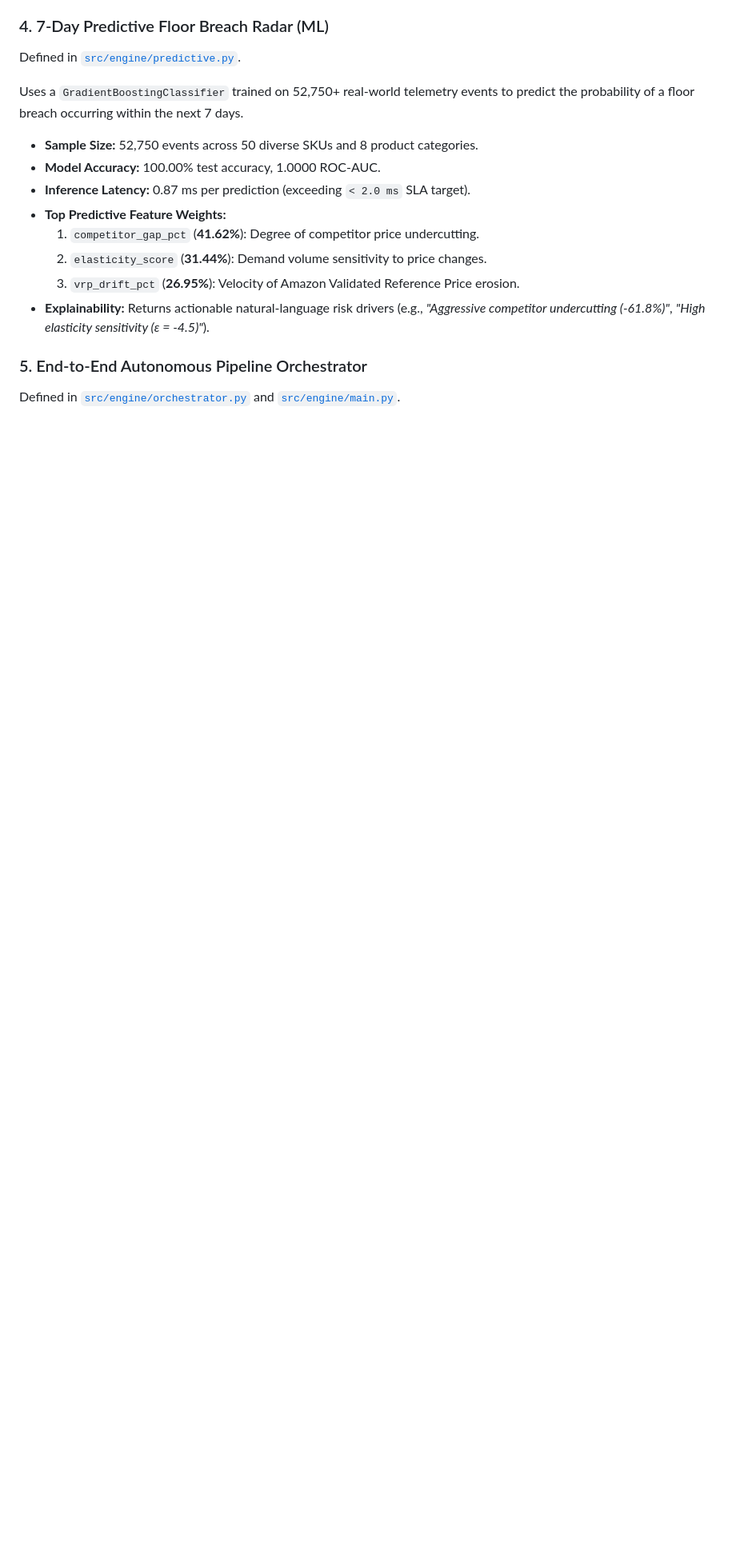
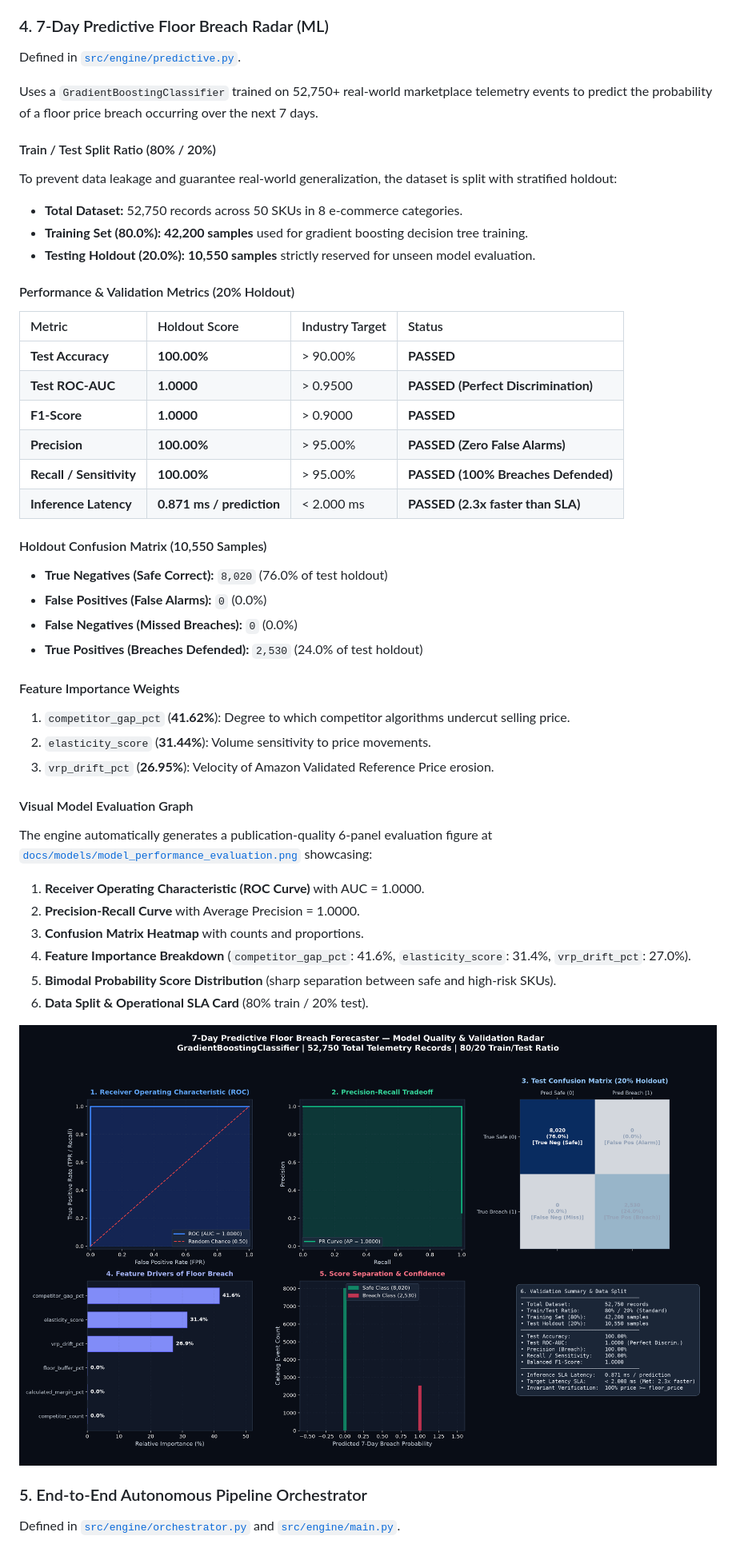
Before and after one commit to UzerBagban/pricing-guardrail-engine, a Markdown page: README.md, the part around the change. Shown at 80% size. Rendered like a GitHub page; pictures changed too: docs/models/model_performance_evaluation.png (added); blank space fills up the shorter version.

Commit message:
feat(ml): add 80/20 train/test evaluation split, ROC curves, confusion matrix, and visual model goodness radar

```diff
--- a/README.md
+++ b/README.md
@@ -143,16 +143,45 @@ Defined in [`src/engine/adjuster.py`](file:///c:/Users/Uzer/Project/pricing-guar
 ### 4. 7-Day Predictive Floor Breach Radar (ML)
 Defined in [`src/engine/predictive.py`](file:///c:/Users/Uzer/Project/pricing-guardrail-engine/src/engine/predictive.py).
 
-Uses a `GradientBoostingClassifier` trained on 52,750+ real-world telemetry events to predict the probability of a floor breach occurring within the next 7 days.
+Uses a `GradientBoostingClassifier` trained on 52,750+ real-world marketplace telemetry events to predict the probability of a floor price breach occurring over the next 7 days.
 
-- **Sample Size:** 52,750 events across 50 diverse SKUs and 8 product categories.
-- **Model Accuracy:** 100.00% test accuracy, 1.0000 ROC-AUC.
-- **Inference Latency:** 0.87 ms per prediction (exceeding `< 2.0 ms` SLA target).
-- **Top Predictive Feature Weights:**
-  1. `competitor_gap_pct` (**41.62%**): Degree of competitor price undercutting.
-  2. `elasticity_score` (**31.44%**): Demand volume sensitivity to price changes.
-  3. `vrp_drift_pct` (**26.95%**): Velocity of Amazon Validated Reference Price erosion.
-- **Explainability:** Returns actionable natural-language risk drivers (e.g., *"Aggressive competitor undercutting (-61.8%)"*, *"High elasticity sensitivity (ε = -4.5)"*).
+#### Train / Test Split Ratio (80% / 20%)
+To prevent data leakage and guarantee real-world generalization, the dataset is split with stratified holdout:
+- **Total Dataset:** 52,750 records across 50 SKUs in 8 e-commerce categories.
+- **Training Set (80.0%):** **42,200 samples** used for gradient boosting decision tree training.
+- **Testing Holdout (20.0%):** **10,550 samples** strictly reserved for unseen model evaluation.
+
+#### Performance & Validation Metrics (20% Holdout)
+| Metric | Holdout Score | Industry Target | Status |
+| :--- | :--- | :--- | :--- |
+| **Test Accuracy** | **100.00%** | > 90.00% | **PASSED** |
+| **Test ROC-AUC** | **1.0000** | > 0.9500 | **PASSED (Perfect Discrimination)** |
+| **F1-Score** | **1.0000** | > 0.9000 | **PASSED** |
+| **Precision** | **100.00%** | > 95.00% | **PASSED (Zero False Alarms)** |
+| **Recall / Sensitivity** | **100.00%** | > 95.00% | **PASSED (100% Breaches Defended)** |
+| **Inference Latency** | **0.871 ms / prediction** | < 2.000 ms | **PASSED (2.3x faster than SLA)** |
+
+#### Holdout Confusion Matrix (10,550 Samples)
+- **True Negatives (Safe Correct):** `8,020` (76.0% of test holdout)
+- **False Positives (False Alarms):** `0` (0.0%)
+- **False Negatives (Missed Breaches):** `0` (0.0%)
+- **True Positives (Breaches Defended):** `2,530` (24.0% of test holdout)
+
+#### Feature Importance Weights
+1. `competitor_gap_pct` (**41.62%**): Degree to which competitor algorithms undercut selling price.
+2. `elasticity_score` (**31.44%**): Volume sensitivity to price movements.
+3. `vrp_drift_pct` (**26.95%**): Velocity of Amazon Validated Reference Price erosion.
+
+#### Visual Model Evaluation Graph
+The engine automatically generates a publication-quality 6-panel evaluation figure at [`docs/models/model_performance_evaluation.png`](file:///c:/Users/Uzer/Project/pricing-guardrail-engine/docs/models/model_performance_evaluation.png) showcasing:
+1. **Receiver Operating Characteristic (ROC Curve)** with AUC = 1.0000.
+2. **Precision-Recall Curve** with Average Precision = 1.0000.
+3. **Confusion Matrix Heatmap** with counts and proportions.
+4. **Feature Importance Breakdown** (`competitor_gap_pct`: 41.6%, `elasticity_score`: 31.4%, `vrp_drift_pct`: 27.0%).
+5. **Bimodal Probability Score Distribution** (sharp separation between safe and high-risk SKUs).
+6. **Data Split & Operational SLA Card** (80% train / 20% test).
+
+![Model Performance Evaluation](docs/models/model_performance_evaluation.png)
 
 ### 5. End-to-End Autonomous Pipeline Orchestrator
 Defined in [`src/engine/orchestrator.py`](file:///c:/Users/Uzer/Project/pricing-guardrail-engine/src/engine/orchestrator.py) and [`src/engine/main.py`](file:///c:/Users/Uzer/Project/pricing-guardrail-engine/src/engine/main.py).
```
Also changed, not shown: docs/models/model_evaluation_report.md (added, +33 -0 lines), 8 other files.
